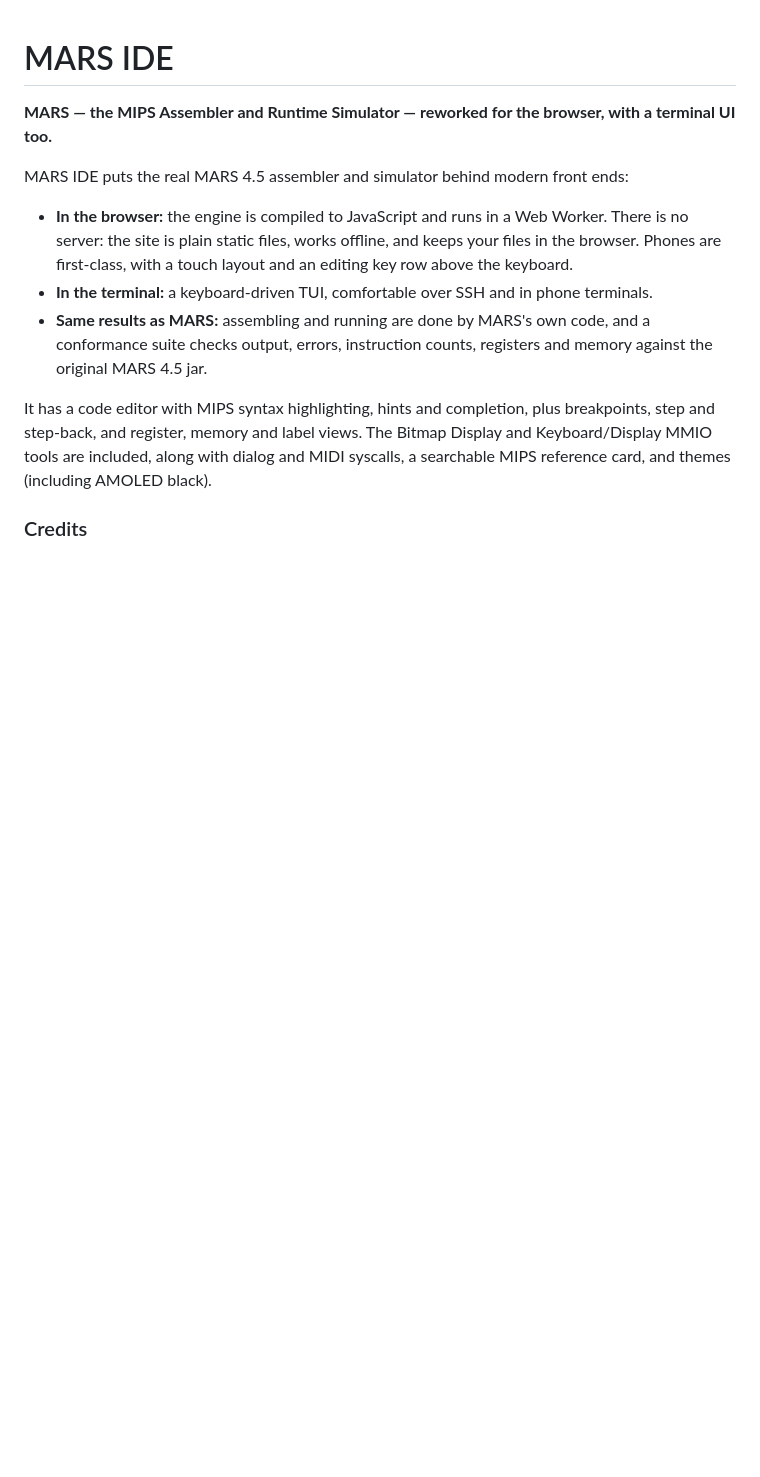
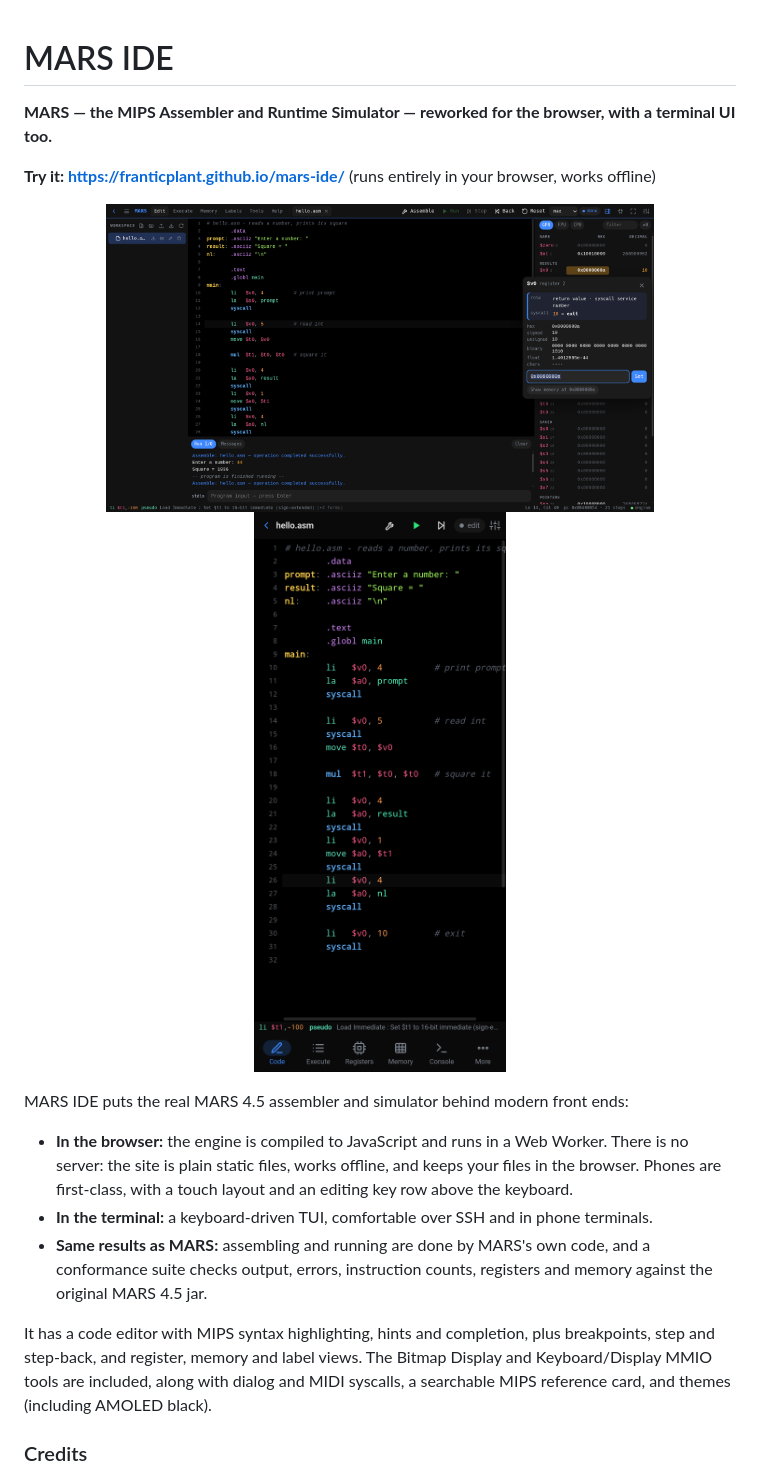
Before and after one commit to franticplant/mars-ide, a Markdown page: README.md, the part around the change. GitHub-like rendering; pictures changed too: docs/images/desktop.png (added), docs/images/mobile.png (added); blank space fills up the shorter version.

Commit message:
docs(readme): add a Try-it link and desktop/phone screenshots
Links the GitHub Pages site at the top of the README and shows the web
IDE on a desktop (editor, console, register hint card) and on a phone
(editor with the bottom navigation), side by side at equal height.

Tested: checked the rendered layout widths (77% / 19.5% keep both images
the same height); images contain no personal information.

Co-Authored-By: Claude Opus 5.5 <noreply@anthropic.com>
Claude-Session: https://claude.ai/code/session_01LR6qTZd12riYHLMbSpqH7M

```diff
--- a/README.md
+++ b/README.md
@@ -1,6 +1,13 @@
 # MARS IDE
 
 **MARS — the MIPS Assembler and Runtime Simulator — reworked for the browser, with a terminal UI too.**
+
+**Try it: <https://franticplant.github.io/mars-ide/>** (runs entirely in your browser, works offline)
+
+<p align="center">
+  <img src="docs/images/desktop.png" alt="MARS IDE on a desktop: editor with MIPS syntax highlighting, console output, and the register panel with a hint card for $v0" width="77%">
+  <img src="docs/images/mobile.png" alt="MARS IDE on a phone: editor with the bottom navigation bar" width="19.5%">
+</p>
 
 MARS IDE puts the real MARS 4.5 assembler and simulator behind modern front ends:
 
```
